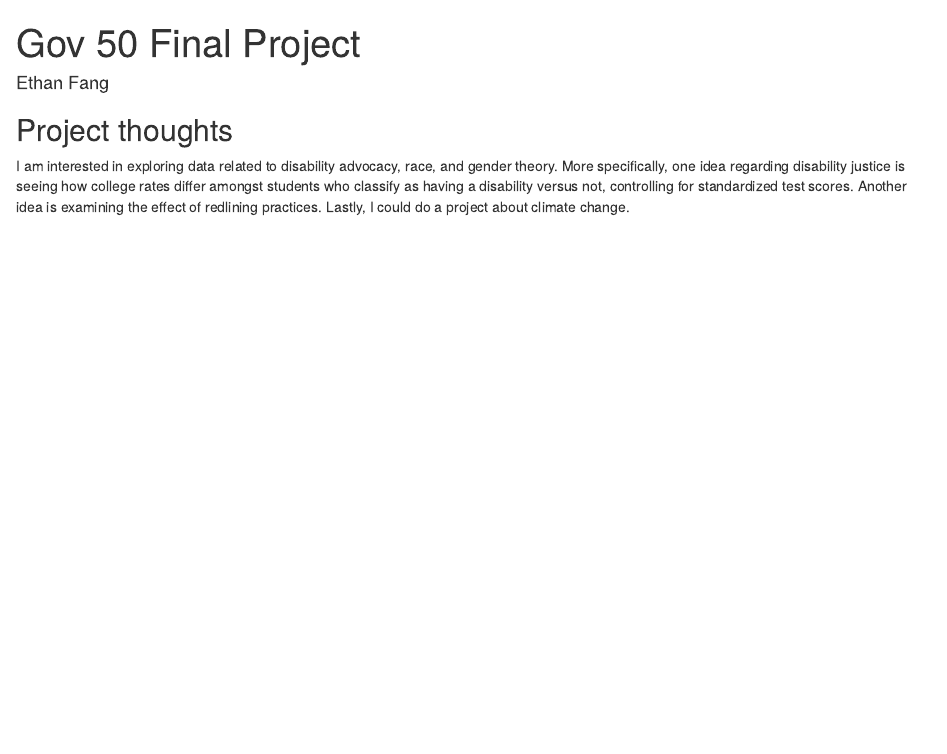
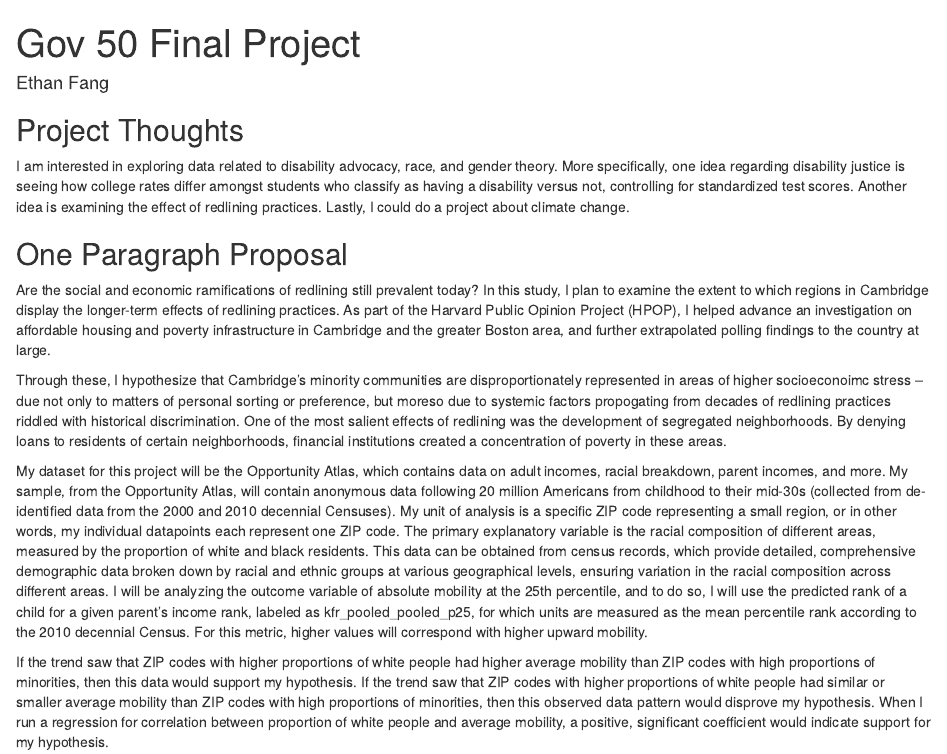
Before and after one commit to ethandfang/gov50-final-project, an R Markdown document (index.Rmd): the page in a window 1100 px wide, from its top. Rendered offline with R 4.5, knitr and Pandoc, with nearby package versions; drawn as R Markdown's standard HTML page in place of the format the file asks for.

Commit message:
Milestone 2

```diff
--- a/index.Rmd
+++ b/index.Rmd
@@ -9,6 +9,16 @@ output:
 
 
 
-## Project thoughts
+## Project Thoughts
 
 I am interested in exploring data related to disability advocacy, race, and gender theory. More specifically, one idea regarding disability justice is seeing how college rates differ amongst students who classify as having a disability versus not, controlling for standardized test scores. Another idea is examining the effect of redlining practices. Lastly, I could do a project about climate change.
+
+## One Paragraph Proposal
+
+Are the social and economic ramifications of redlining still prevalent today? In this study, I plan to examine the extent to which regions in Cambridge display the longer-term effects of redlining practices. As part of the Harvard Public Opinion Project (HPOP), I helped advance an investigation on affordable housing and poverty infrastructure in Cambridge and the greater Boston area, and further extrapolated polling findings to the country at large.
+
+Through these, I hypothesize that Cambridge's minority communities are disproportionately represented in areas of higher socioeconoimc stress -- due not only to matters of personal sorting or preference, but moreso due to systemic factors propogating from decades of redlining practices riddled with historical discrimination. One of the most salient effects of redlining was the development of segregated neighborhoods. By denying loans to residents of certain neighborhoods, financial institutions created a concentration of poverty in these areas.
+
+My dataset for this project will be the Opportunity Atlas, which contains data on adult incomes, racial breakdown, parent incomes, and more. My sample, from the Opportunity Atlas, will contain anonymous data following 20 million Americans from childhood to their mid-30s (collected from de-identified data from the 2000 and 2010 decennial Censuses). My unit of analysis is a specific ZIP code representing a small region, or in other words, my individual datapoints each represent one ZIP code. The primary explanatory variable is the racial composition of different areas, measured by the proportion of white and black residents. This data can be obtained from census records, which provide detailed, comprehensive demographic data broken down by racial and ethnic groups at various geographical levels, ensuring variation in the racial composition across different areas. I will be analyzing the outcome variable of absolute mobility at the 25th percentile, and to do so, I will use the predicted rank of a child for a given parent's income rank, labeled as kfr_pooled_pooled_p25, for which units are measured as the mean percentile rank according to the 2010 decennial Census. For this metric, higher values will correspond with higher upward mobility.
+
+If the trend saw that ZIP codes with higher proportions of white people had higher average mobility than ZIP codes with high proportions of minorities, then this data would support my hypothesis. If the trend saw that ZIP codes with higher proportions of white people had similar or smaller average mobility than ZIP codes with high proportions of minorities, then this observed data pattern would disprove my hypothesis. When I run a regression for correlation between proportion of white people and average mobility, a positive, significant coefficient would indicate support for my hypothesis.
```
Also changed, not shown: index.html.
